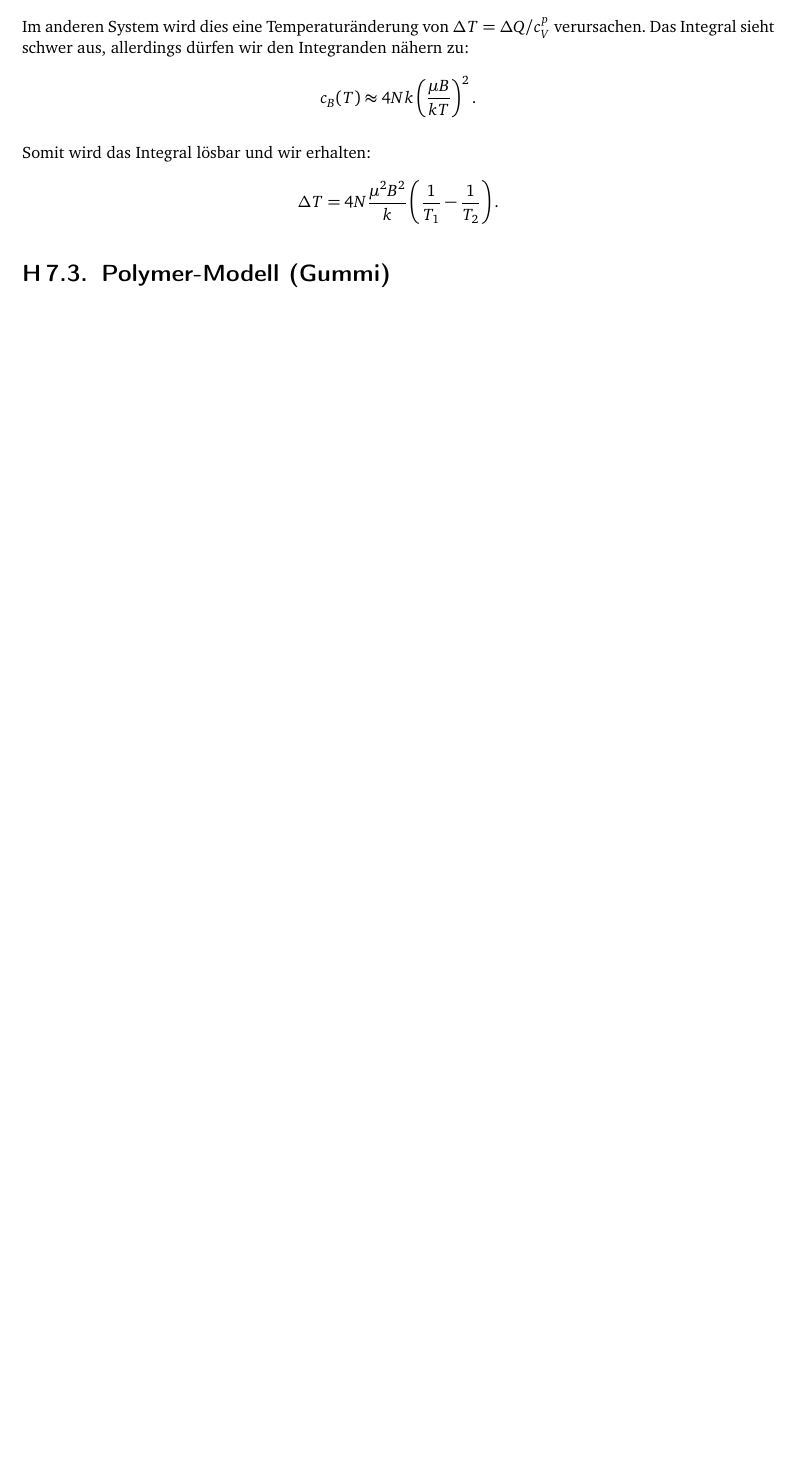
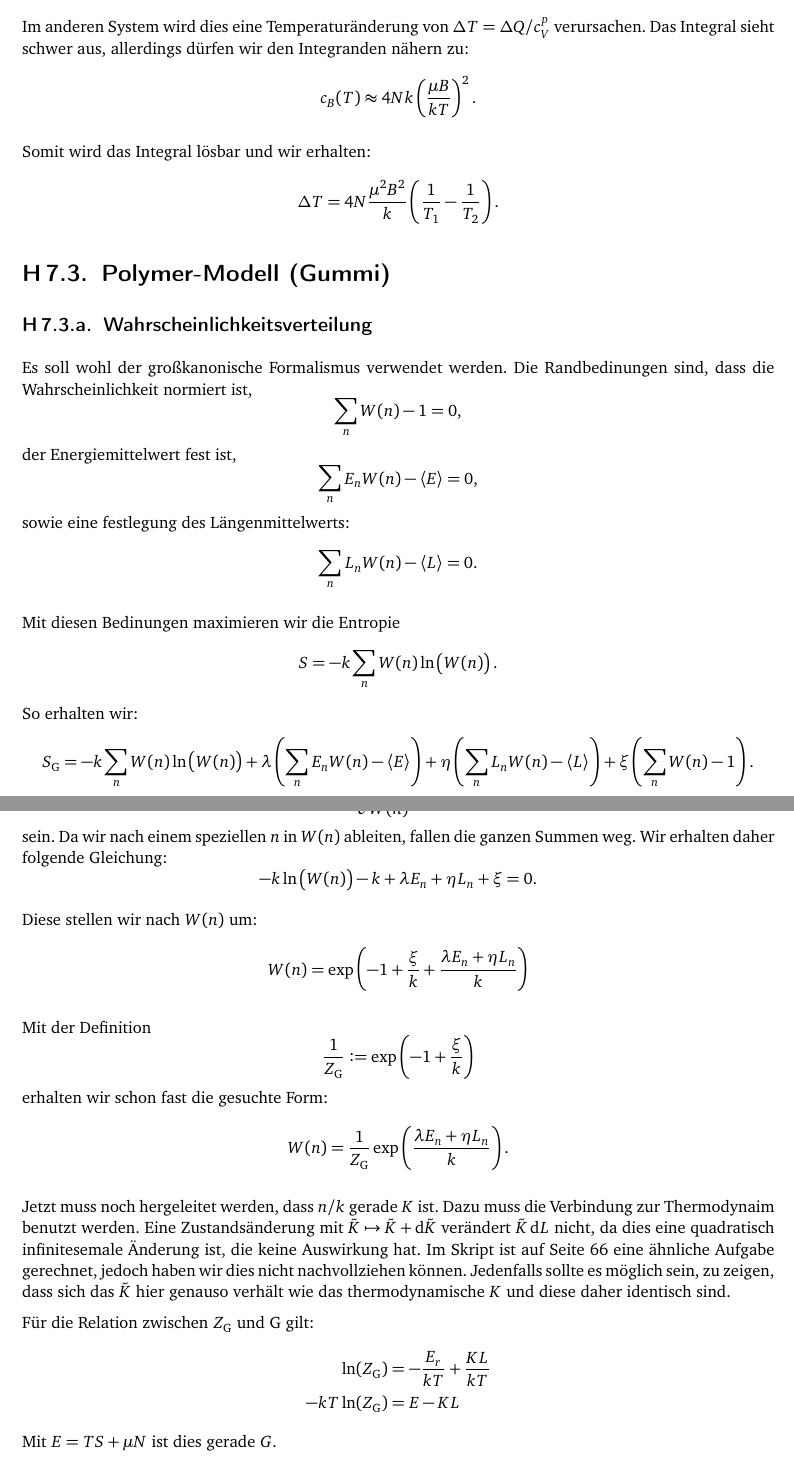
Before and after one commit to martin-ueding/physik521-Zettel, a LaTeX document (physik521-07.tex): part of page 3 of 3 before the commit and two parts of pages 3 and 4 of 4 after it, the two joined at a grey line, cut so that both start at the same text, the shorter picture padded with empty space. Compiled offline with pdfLaTeX.

Commit message:
Aufgabe 3a unvollständig, aber fertig

```diff
--- a/physik521-07.tex
+++ b/physik521-07.tex
@@ -116,4 +116,70 @@ Somit wird das Integral lösbar und wir erhalten:
 
 \section{Polymer-Modell (Gummi)}
 
+\subsection{Wahrscheinlichkeitsverteilung}
+
+Es soll wohl der großkanonische Formalismus verwendet werden. Die Randbedinungen sind, dass die Wahrscheinlichkeit normiert ist,
+\[
+    \sum_n W(n) - 1 = 0,
+\]
+der Energiemittelwert fest ist,
+\[
+    \sum_n E_n W(n) - \mw E = 0,
+\]
+sowie eine festlegung des Längenmittelwerts:
+\[
+    \sum_n L_n W(n) - \mw L = 0.
+\]
+
+Mit diesen Bedinungen maximieren wir die Entropie
+\[
+    S = - k \sum_n W(n) \ln\del{W(n)}.
+\]
+So erhalten wir:
+\[
+    S_\text G = - k \sum_n W(n) \ln\del{W(n)}
+    + \lambda \del{\sum_n E_n W(n) - \mw E}
+    + \eta \del{\sum_n L_n W(n) - \mw L}
+    + \xi \del{\sum_n W(n) - 1}.
+\]
+
+Jetzt muss
+\[
+    \dpd{S_\text G}{W(n)} = 0
+\]
+sein. Da wir nach einem speziellen $n$ in $W(n)$ ableiten, fallen die ganzen Summen weg. Wir erhalten daher folgende Gleichung:
+\[
+    - k \ln\del{W(n)} - k + \lambda E_n + \eta L_n + \xi = 0.
+\]
+
+Diese stellen wir nach $W(n)$ um:
+\[
+    W(n) = \exp\del{-1 + \frac \xi k + \frac{\lambda E_n + \eta L_n}{k}}
+\]
+
+Mit der Definition
+\[
+    \frac 1{Z_\text G} := \exp\del{-1 + \frac \xi k}
+\]
+erhalten wir schon fast die gesuchte Form:
+\[
+    W(n) = \frac 1{Z_\text G} \exp\del{\frac{\lambda E_n + \eta L_n}{k}}.
+\]
+
+Jetzt muss noch hergeleitet werden, dass $n/k$ gerade $K$ ist. Dazu muss die
+Verbindung zur Thermodynaim benutzt werden. Eine Zustandsänderung mit $\tilde K
+\mapsto \tilde K + \dif \tilde K$ verändert $\tilde K \dif L$ nicht, da dies
+eine quadratisch infinitesemale Änderung ist, die keine Auswirkung hat. Im
+Skript ist auf Seite~66 eine ähnliche Aufgabe gerechnet, jedoch haben wir dies
+nicht nachvollziehen können. Jedenfalls sollte es möglich sein, zu zeigen, dass
+sich das $\tilde K$ hier genauso verhält wie das thermodynamische $K$ und diese
+daher identisch sind.
+
+Für die Relation zwischen $Z_\text G$ und G gilt:
+\begin{align*}
+    \ln(Z_\text G) &= - \frac{E_r}{kT} + \frac{KL}{kT} \\
+    - kT \ln(Z_\text G) &= E - KL
+\end{align*}
+Mit $E = TS + \mu N$ ist dies gerade $G$.
+
 \end{document}
```
